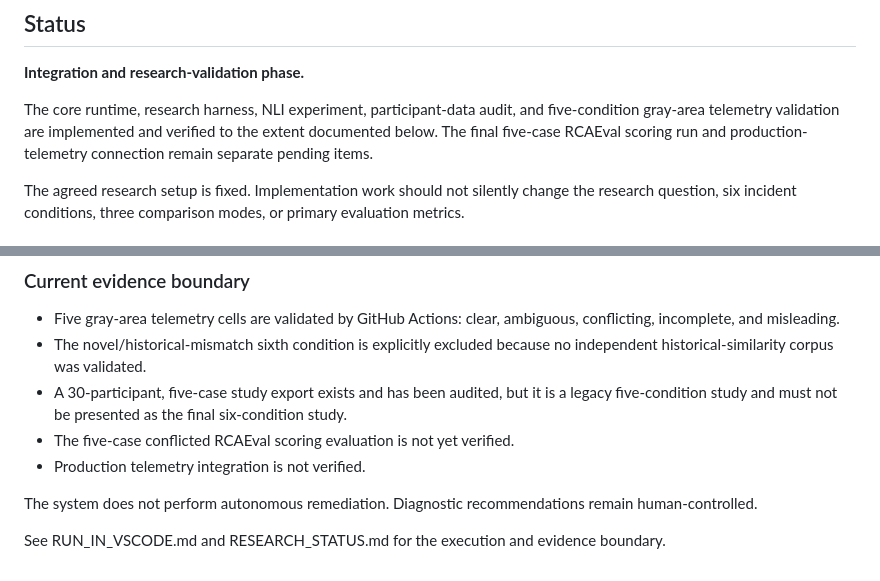
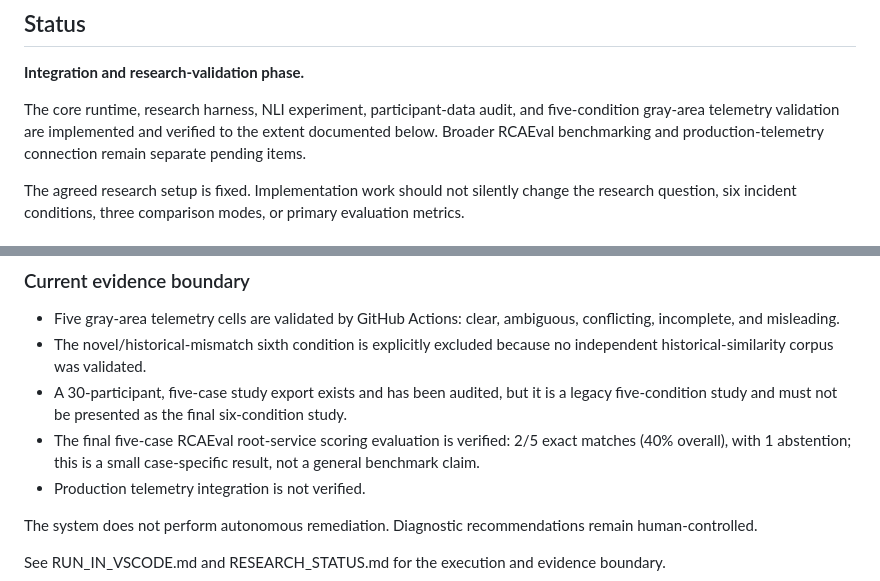
Before and after one commit to trishaeesha/IncidentIQ, a Markdown page: README.md, 2 parts joined by grey strips. Drawn GitHub-style.

Commit message:
Update README with verified RCAEval result

```diff
--- a/README.md
+++ b/README.md
@@ -59,7 +59,7 @@ The contribution must be demonstrated experimentally through human-AI diagnostic
 
 **Integration and research-validation phase.**
 
-The core runtime, research harness, NLI experiment, participant-data audit, and five-condition gray-area telemetry validation are implemented and verified to the extent documented below. The final five-case RCAEval scoring run and production-telemetry connection remain separate pending items.
+The core runtime, research harness, NLI experiment, participant-data audit, and five-condition gray-area telemetry validation are implemented and verified to the extent documented below. Broader RCAEval benchmarking and production-telemetry connection remain separate pending items.
 
 The agreed research setup is fixed. Implementation work should not silently change the research question, six incident conditions, three comparison modes, or primary evaluation metrics.
 
@@ -94,7 +94,7 @@ The current integration branch contains the core IncidentIQ runtime plus the res
 - Five gray-area telemetry cells are validated by GitHub Actions: clear, ambiguous, conflicting, incomplete, and misleading.
 - The novel/historical-mismatch sixth condition is explicitly excluded because no independent historical-similarity corpus was validated.
 - A 30-participant, five-case study export exists and has been audited, but it is a legacy five-condition study and must not be presented as the final six-condition study.
-- The five-case conflicted RCAEval scoring evaluation is not yet verified.
+- The final five-case RCAEval root-service scoring evaluation is verified: 2/5 exact matches (40% overall), with 1 abstention; this is a small case-specific result, not a general benchmark claim.
 - Production telemetry integration is not verified.
 
 The system does not perform autonomous remediation. Diagnostic recommendations remain human-controlled.
```
